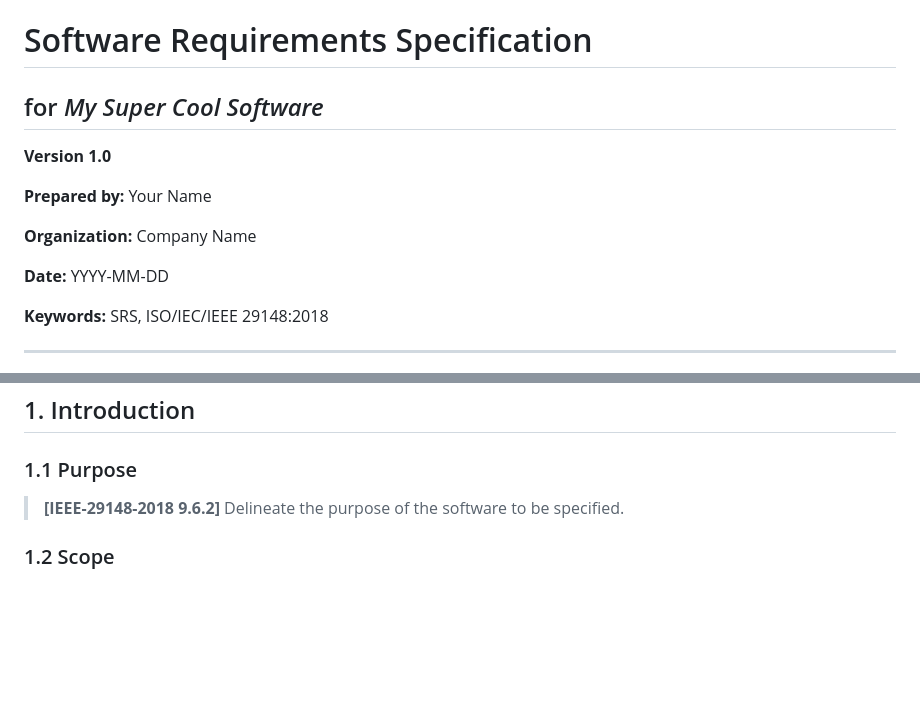
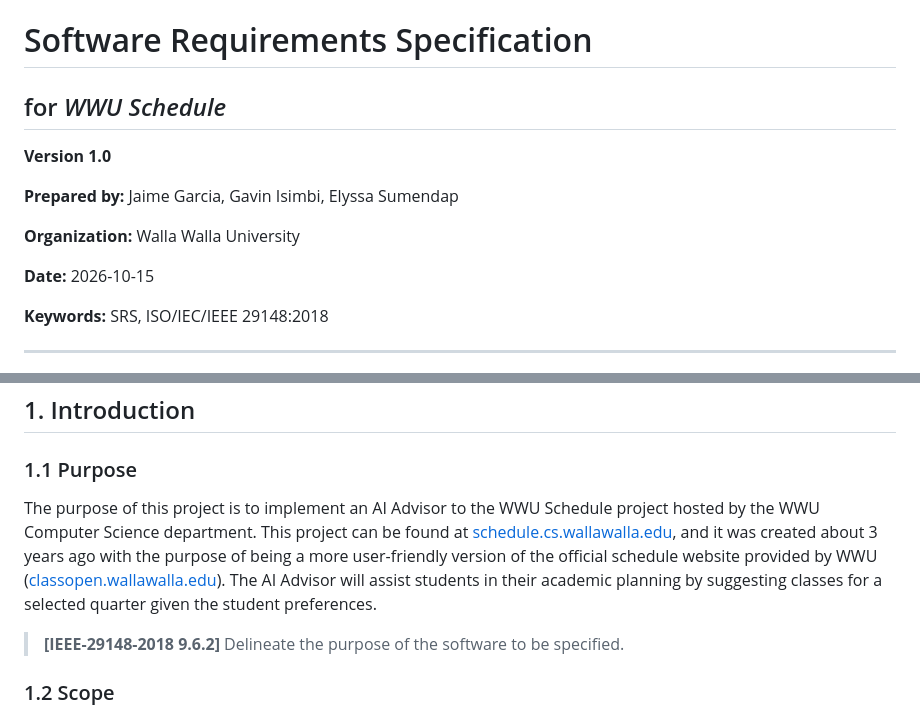
Before and after one commit to wwu-cs450/schedule, a Markdown page: docs/IEEE-29148-2018-SRS-Template.md, 2 parts joined by grey strips. GitHub-like rendering; blank space fills up the shorter version.

Commit message:
Adding general information and project purpose to SRS

```diff
--- a/docs/IEEE-29148-2018-SRS-Template.md
+++ b/docs/IEEE-29148-2018-SRS-Template.md
@@ -27,15 +27,15 @@ management policies.
 
 # Software Requirements Specification
 
-## for *My Super Cool Software*
+## for *WWU Schedule*
 
 **Version 1.0**
 
-**Prepared by:** Your Name
+**Prepared by:** Jaime Garcia, Gavin Isimbi, Elyssa Sumendap
 
-**Organization:** Company Name
+**Organization:** Walla Walla University
 
-**Date:** YYYY-MM-DD
+**Date:** 2026-10-15
 
 **Keywords:** SRS, ISO/IEC/IEEE 29148:2018
 
@@ -93,6 +93,10 @@ management policies.
 ## 1. Introduction
 
 ### 1.1 Purpose
+
+The purpose of this project is to implement an AI Advisor to the WWU Schedule project hosted by the WWU Computer Science department.
+This project can be found at [schedule.cs.wallawalla.edu](https://schedule.cs.wallawalla.edu), and it was created about 3 years ago with the purpose of being a more user-friendly version of the official schedule website provided by WWU ([classopen.wallawalla.edu](https://classopen.wallawalla.edu)).
+The AI Advisor will assist students in their academic planning by suggesting classes for a selected quarter given the student preferences.
 
 > **[IEEE-29148-2018 9.6.2]** Delineate the purpose of the software to be specified.
 
```
